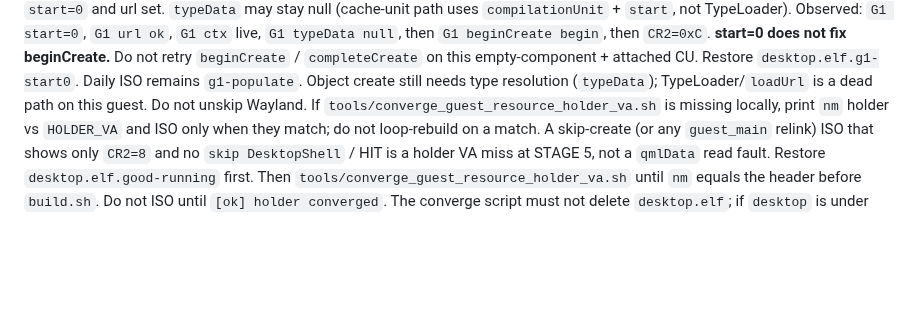
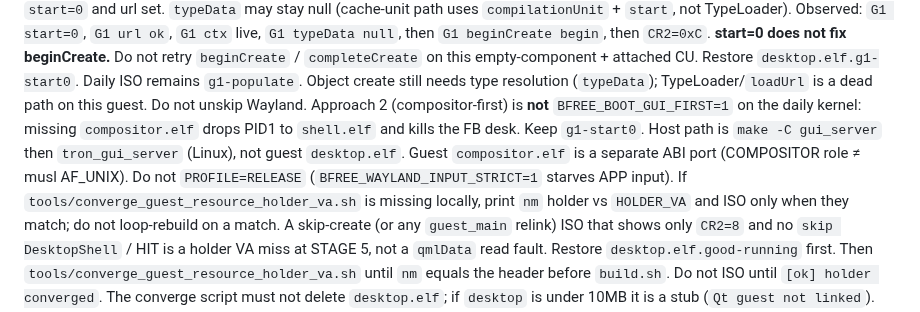
Before and after one commit to HIDEYUKI-KISHIDA/B-Free-master-64bit, a Markdown page: AGENTS.md, the part around the change. Drawn GitHub-style; blank space fills up the shorter version.

Commit message:
docs: compositor-first is host gui_server; do not GUI_FIRST daily kernel
Missing compositor.elf as PID1 drops to shell and kills the FB desk.

Co-authored-by: HIDEYUKI-KISHIDA <HIDEYUKI-KISHIDA@users.noreply.github.com>

```diff
--- a/AGENTS.md
+++ b/AGENTS.md
@@ -246,7 +246,14 @@ beginCreate.** Do not retry `beginCreate` / `completeCreate` on this
 empty-component + attached CU. Restore `desktop.elf.g1-start0`.
 Daily ISO remains `g1-populate`. Object create still needs type
 resolution (`typeData`); TypeLoader/`loadUrl` is a dead path on this
-guest. Do not unskip Wayland. If `tools/converge_guest_resource_holder_va.sh`
+guest. Do not unskip Wayland. Approach 2 (compositor-first) is
+**not** `BFREE_BOOT_GUI_FIRST=1` on the daily kernel: missing
+`compositor.elf` drops PID1 to `shell.elf` and kills the FB desk.
+Keep `g1-start0`. Host path is `make -C gui_server` then
+`tron_gui_server` (Linux), not guest `desktop.elf`. Guest
+`compositor.elf` is a separate ABI port (COMPOSITOR role ≠ musl
+AF_UNIX). Do not `PROFILE=RELEASE` (`BFREE_WAYLAND_INPUT_STRICT=1`
+starves APP input). If `tools/converge_guest_resource_holder_va.sh`
 is missing locally, print `nm` holder vs `HOLDER_VA` and ISO
 only when they match; do not loop-rebuild on a match.
 A skip-create (or any `guest_main` relink) ISO that shows only
```
